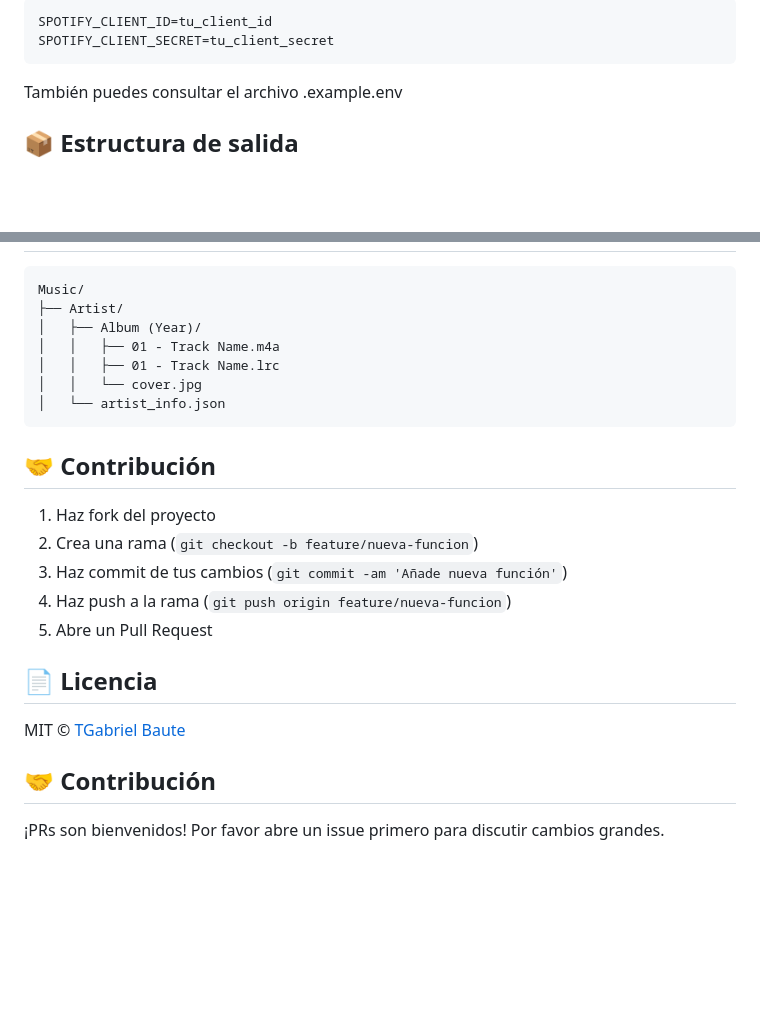
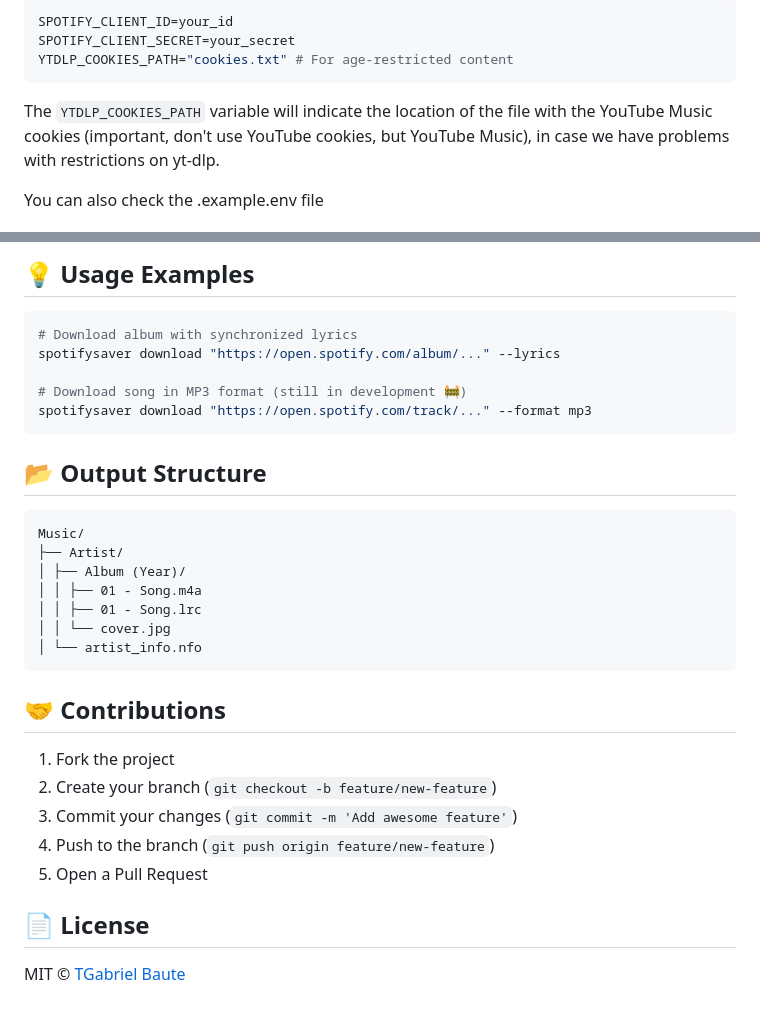
Before and after one commit to gabrielbaute/spotify-saver, a Markdown page: README.md, 2 parts joined by grey strips. Drawn GitHub-style; blank space fills up the shorter version.

````diff
--- a/README.md
+++ b/README.md
@@ -76,10 +44,11 @@ Crea un archivo `.env` en la raíz del proyecto con tus credenciales de Spotify:
 
 ```ini
-SPOTIFY_CLIENT_ID=tu_client_id
-SPOTIFY_CLIENT_SECRET=tu_client_secret
+SPOTIFY_CLIENT_ID=your_id
+SPOTIFY_CLIENT_SECRET=your_secret
+YTDLP_COOKIES_PATH="cookies.txt" # For age-restricted content
 ```
 
-También puedes consultar el archivo .example.env
+The `YTDLP_COOKIES_PATH` variable will indicate the location of the file with the YouTube Music cookies (important, don't use YouTube cookies, but YouTube Music), in case we have problems with restrictions on yt-dlp.
 
-## 📦 Estructura de salida
+You can also check the .example.env file
 
@@ -86,24 +72,30 @@ También puedes consultar el archivo .example.env
+## 💡 Usage Examples
+```bash
+# Download album with synchronized lyrics
+spotifysaver download "https://open.spotify.com/album/..." --lyrics
+
+# Download song in MP3 format (still in development 🚧)
+spotifysaver download "https://open.spotify.com/track/..." --format mp3
+```
+
+## 📂 Output Structure
 ```
 Music/
 ├── Artist/
-│   ├── Album (Year)/
-│   │   ├── 01 - Track Name.m4a
-│   │   ├── 01 - Track Name.lrc
-│   │   └── cover.jpg
-│   └── artist_info.json
+│ ├── Album (Year)/
+│ │ ├── 01 - Song.m4a
+│ │ ├── 01 - Song.lrc
+│ │ └── cover.jpg
+│ └── artist_info.nfo
 ```
 
-## 🤝 Contribución
+## 🤝 Contributions
+1. Fork the project
+2. Create your branch (`git checkout -b feature/new-feature`)
+3. Commit your changes (`git commit -m 'Add awesome feature'`)
+4. Push to the branch (`git push origin feature/new-feature`)
+5. Open a Pull Request
 
-1. Haz fork del proyecto
-2. Crea una rama (`git checkout -b feature/nueva-funcion`)
-3. Haz commit de tus cambios (`git commit -am 'Añade nueva función'`)
-4. Haz push a la rama (`git push origin feature/nueva-funcion`)
-5. Abre un Pull Request
-
-## 📄 Licencia
+## 📄 License
 
 MIT © [TGabriel Baute](https://github.com/gabrielbaute)
-
-## 🤝 Contribución
-¡PRs son bienvenidos! Por favor abre un issue primero para discutir cambios grandes.
````
Also changed, not shown: other parts of README.md (+35 -50 lines).
